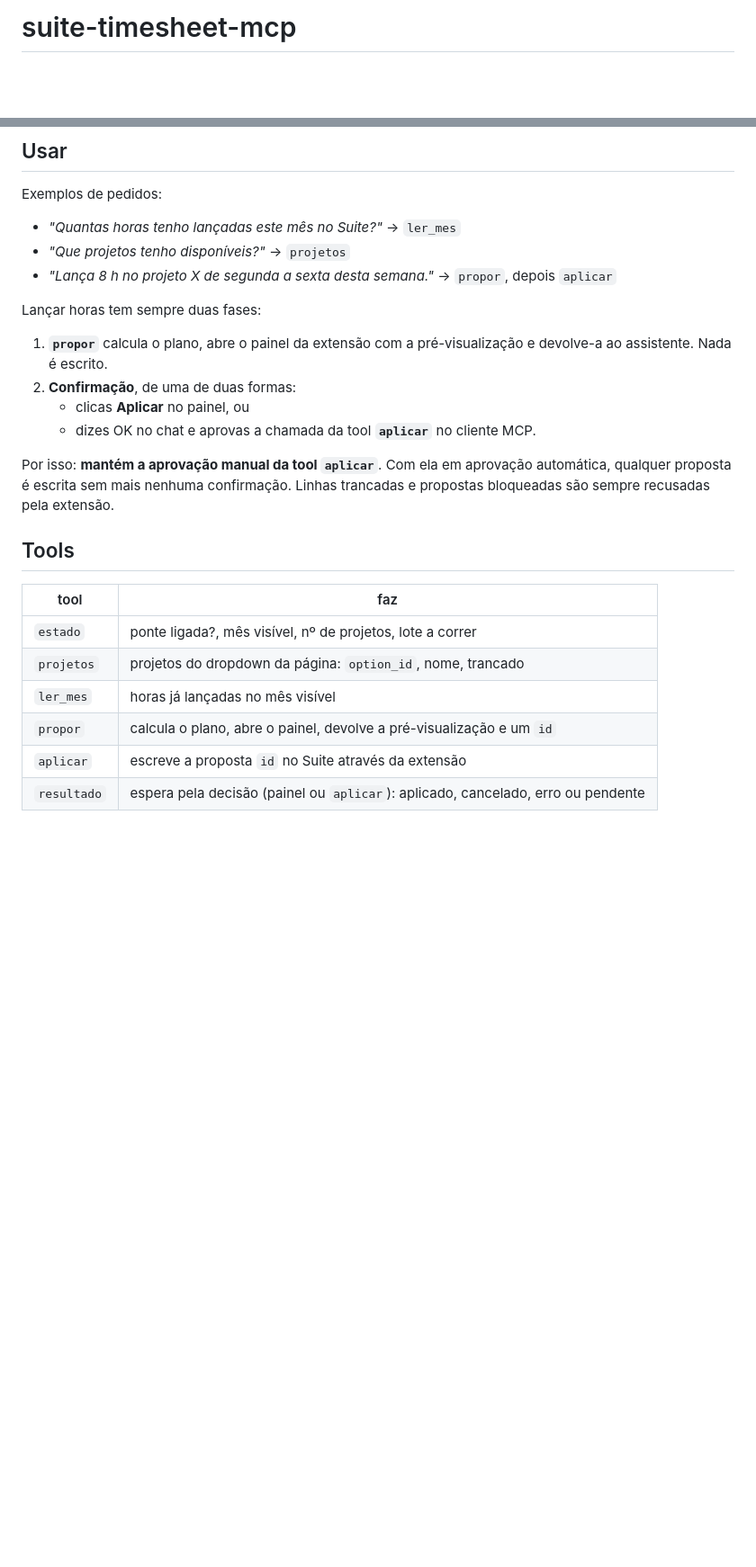
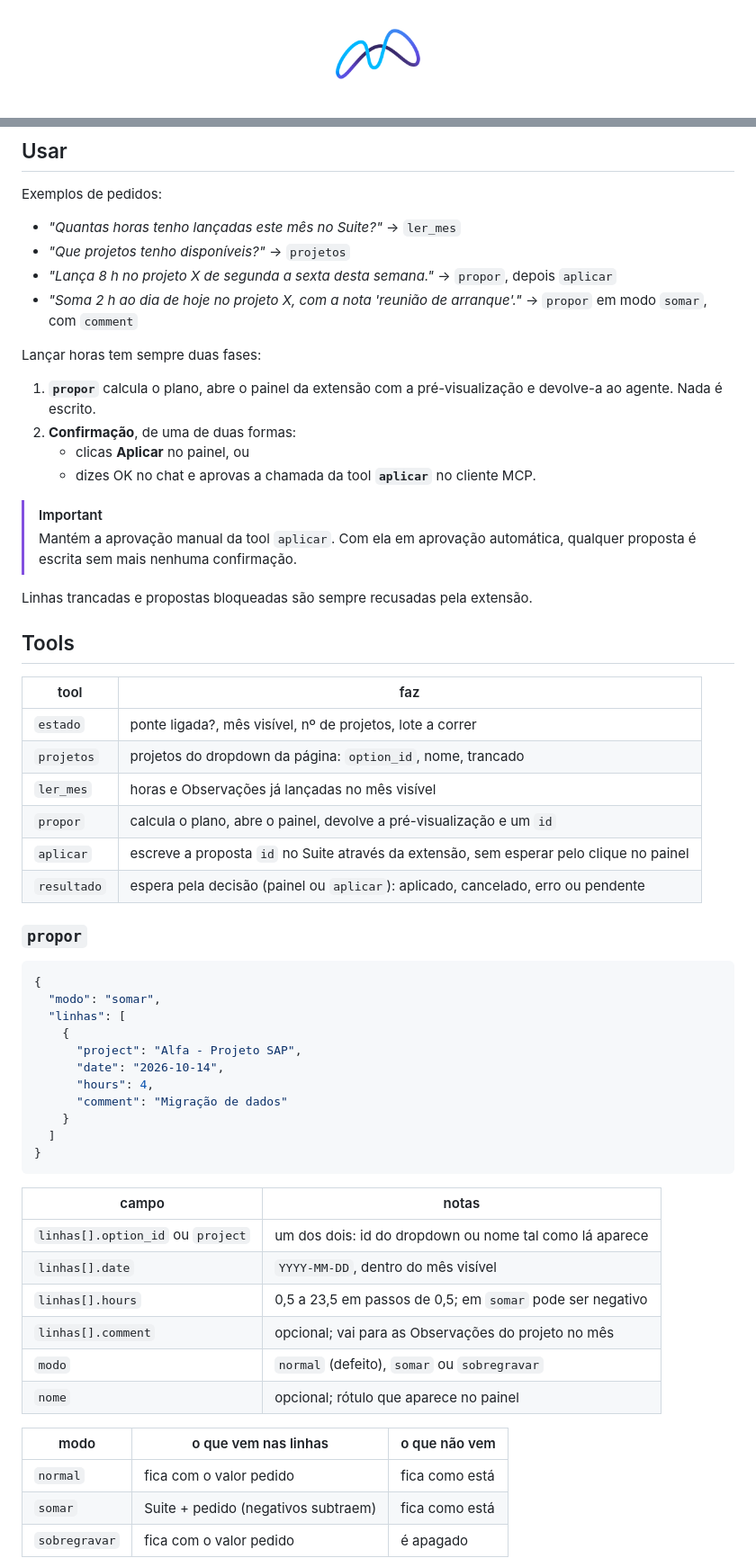
Before and after one commit to williansaez/suite-timesheet-mcp, a Markdown page: README.md, 2 parts joined by grey strips. Shown at 90% size. GitHub-like rendering; pictures changed too: docs/media/icone.png (added); blank space fills up the shorter version.

````diff
--- a/README.md
+++ b/README.md
@@ -1,2 +1,4 @@
-# suite-timesheet-mcp
+<p align="center">
+  <img src="docs/media/icone.png" alt="Ícone do Suite Timesheet Importer" width="96">
+</p>
 
@@ -102,18 +139,22 @@ Exemplos de pedidos:
 - *"Quantas horas tenho lançadas este mês no Suite?"* → `ler_mes`
 - *"Que projetos tenho disponíveis?"* → `projetos`
 - *"Lança 8 h no projeto X de segunda a sexta desta semana."* → `propor`, depois `aplicar`
+- *"Soma 2 h ao dia de hoje no projeto X, com a nota 'reunião de arranque'."* → `propor` em
+  modo `somar`, com `comment`
 
 Lançar horas tem sempre duas fases:
 
 1. **`propor`** calcula o plano, abre o painel da extensão com a pré-visualização e devolve-a ao
-   assistente. Nada é escrito.
+   agente. Nada é escrito.
 2. **Confirmação**, de uma de duas formas:
    - clicas **Aplicar** no painel, ou
    - dizes OK no chat e aprovas a chamada da tool **`aplicar`** no cliente MCP.
 
-Por isso: **mantém a aprovação manual da tool `aplicar`**. Com ela em aprovação automática,
-qualquer proposta é escrita sem mais nenhuma confirmação. Linhas trancadas e propostas
-bloqueadas são sempre recusadas pela extensão.
+> [!IMPORTANT]
+> Mantém a aprovação manual da tool `aplicar`. Com ela em aprovação automática, qualquer
+> proposta é escrita sem mais nenhuma confirmação.
+
+Linhas trancadas e propostas bloqueadas são sempre recusadas pela extensão.
 
 ## Tools
 
@@ -121,7 +162,39 @@ bloqueadas são sempre recusadas pela extensão.
 |---|---|
 | `estado` | ponte ligada?, mês visível, nº de projetos, lote a correr |
 | `projetos` | projetos do dropdown da página: `option_id`, nome, trancado |
-| `ler_mes` | horas já lançadas no mês visível |
+| `ler_mes` | horas e Observações já lançadas no mês visível |
 | `propor` | calcula o plano, abre o painel, devolve a pré-visualização e um `id` |
-| `aplicar` | escreve a proposta `id` no Suite através da extensão |
+| `aplicar` | escreve a proposta `id` no Suite através da extensão, sem esperar pelo clique no painel |
 | `resultado` | espera pela decisão (painel ou `aplicar`): aplicado, cancelado, erro ou pendente |
+
+### `propor`
+
+```json
+{
+  "modo": "somar",
+  "linhas": [
+    {
+      "project": "Alfa - Projeto SAP",
+      "date": "2026-10-14",
+      "hours": 4,
+      "comment": "Migração de dados"
+    }
+  ]
+}
+```
+
+| campo | notas |
+|---|---|
+| `linhas[].option_id` ou `project` | um dos dois: id do dropdown ou nome tal como lá aparece |
+| `linhas[].date` | `YYYY-MM-DD`, dentro do mês visível |
+| `linhas[].hours` | 0,5 a 23,5 em passos de 0,5; em `somar` pode ser negativo |
+| `linhas[].comment` | opcional; vai para as Observações do projeto no mês |
+| `modo` | `normal` (defeito), `somar` ou `sobregravar` |
+| `nome` | opcional; rótulo que aparece no painel |
+
+| modo | o que vem nas linhas | o que não vem |
+|---|---|---|
+| `normal` | fica com o valor pedido | fica como está |
+| `somar` | Suite + pedido (negativos subtraem) | fica como está |
+| `sobregravar` | fica com o valor pedido | é apagado |
+
````
Also changed, not shown: other parts of README.md (+80 -18 lines), docs/media/fecho.png (added), 2 other files.
